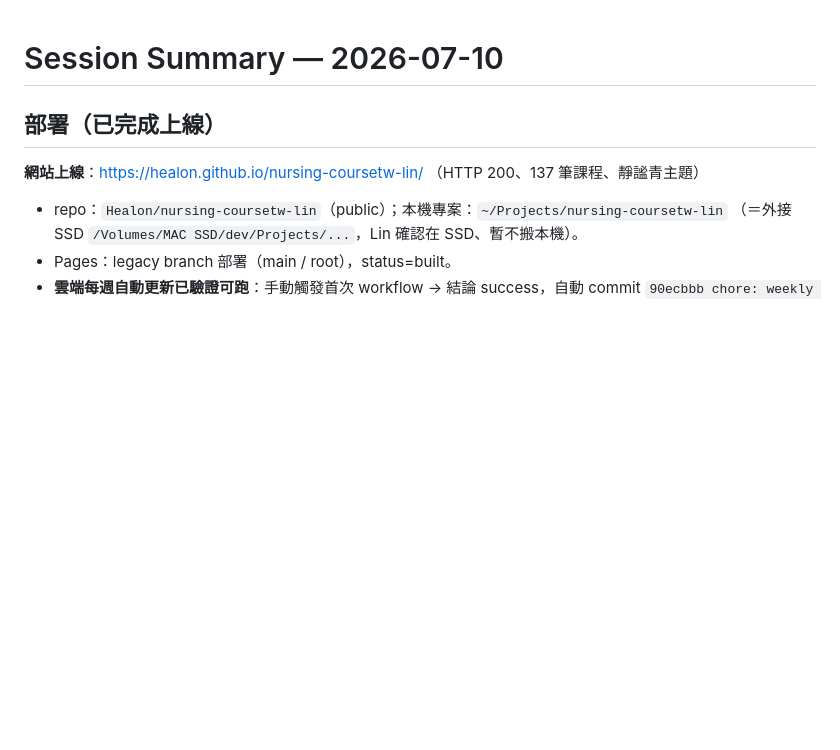
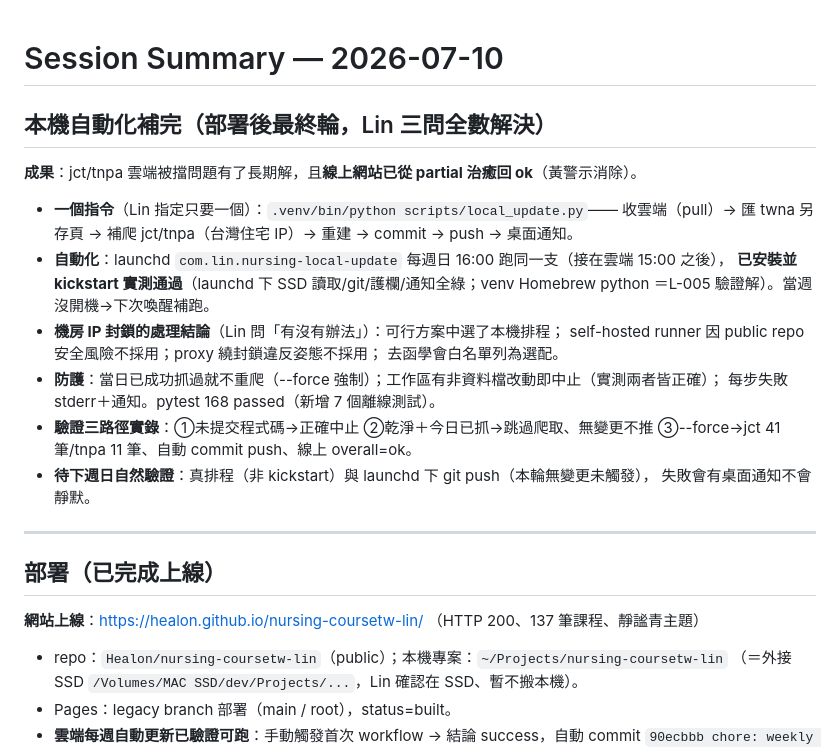
Before and after one commit to Healon/nursing-coursetw-lin, a Markdown page: session_summary.md, the part around the change. Drawn GitHub-style; blank space fills up the shorter version.

Commit message:
docs: 補本機自動化輪次紀錄（一鍵指令＋launchd 週排程）
Co-Authored-By: Claude Fable 5 <noreply@anthropic.com>

```diff
--- a/session_summary.md
+++ b/session_summary.md
@@ -1,4 +1,25 @@
 # Session Summary — 2026-07-10
+
+## 本機自動化補完（部署後最終輪，Lin 三問全數解決）
+
+**成果**：jct/tnpa 雲端被擋問題有了長期解，且**線上網站已從 partial 治癒回 ok**（黃警示消除）。
+
+- **一個指令**（Lin 指定只要一個）：`.venv/bin/python scripts/local_update.py`——
+  收雲端（pull）→ 匯 twna 另存頁 → 補爬 jct/tnpa（台灣住宅 IP）→ 重建 → commit → push → 桌面通知。
+- **自動化**：launchd `com.lin.nursing-local-update` 每週日 16:00 跑同一支（接在雲端 15:00 之後），
+  **已安裝並 kickstart 實測通過**（launchd 下 SSD 讀取/git/護欄/通知全綠；venv Homebrew python
+  ＝L-005 驗證解）。當週沒開機→下次喚醒補跑。
+- **機房 IP 封鎖的處理結論**（Lin 問「有沒有辦法」）：可行方案中選了本機排程；
+  self-hosted runner 因 public repo 安全風險不採用；proxy 繞封鎖違反姿態不採用；
+  去函學會白名單列為選配。
+- **防護**：當日已成功抓過就不重爬（--force 強制）；工作區有非資料檔改動即中止（實測兩者皆正確）；
+  每步失敗 stderr＋通知。pytest 168 passed（新增 7 個離線測試）。
+- **驗證三路徑實錄**：①未提交程式碼→正確中止 ②乾淨＋今日已抓→跳過爬取、無變更不推
+  ③--force→jct 41 筆/tnpa 11 筆、自動 commit push、線上 overall=ok。
+- **待下週日自然驗證**：真排程（非 kickstart）與 launchd 下 git push（本輪無變更未觸發），
+  失敗會有桌面通知不會靜默。
+
+---
 
 ## 部署（已完成上線）
 
```
